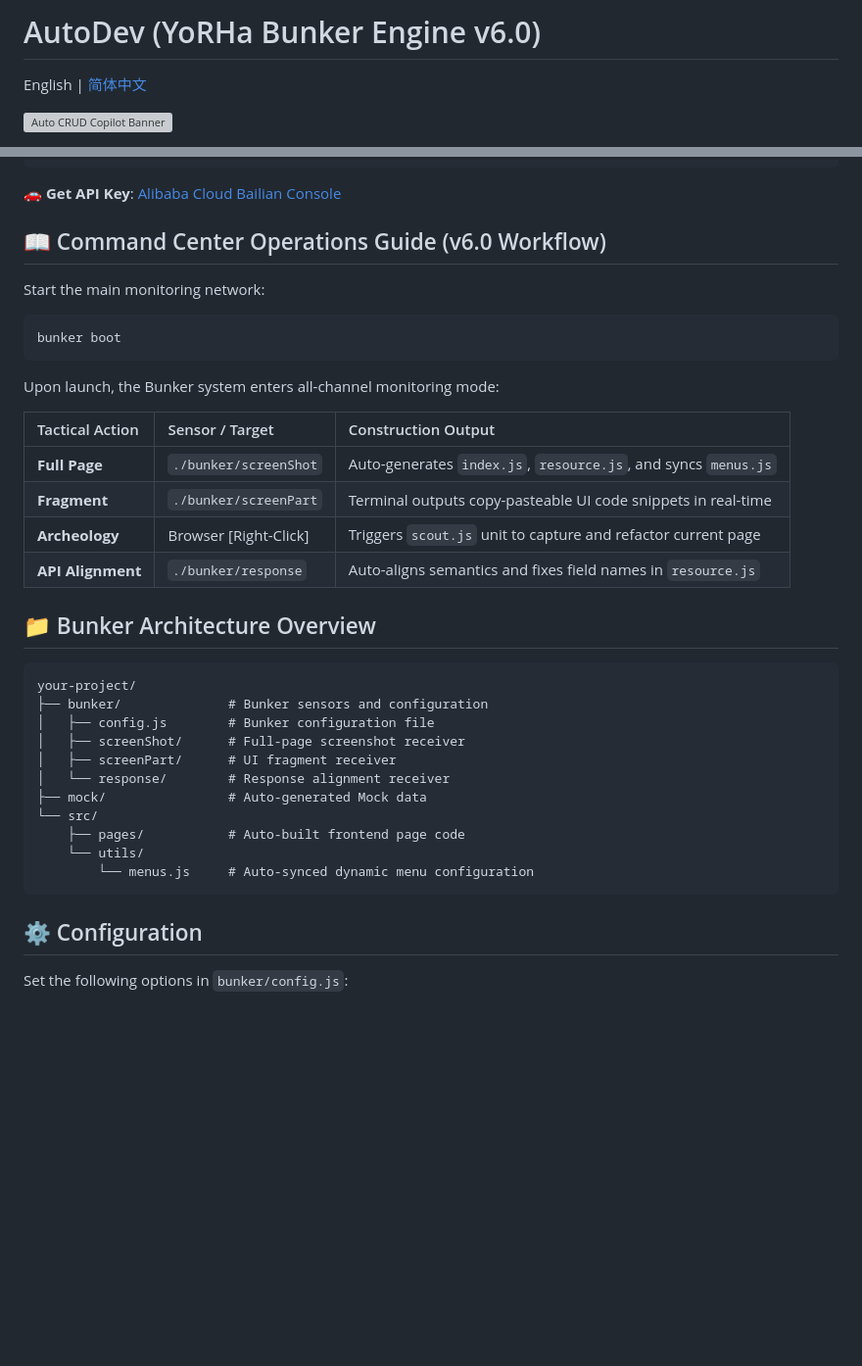
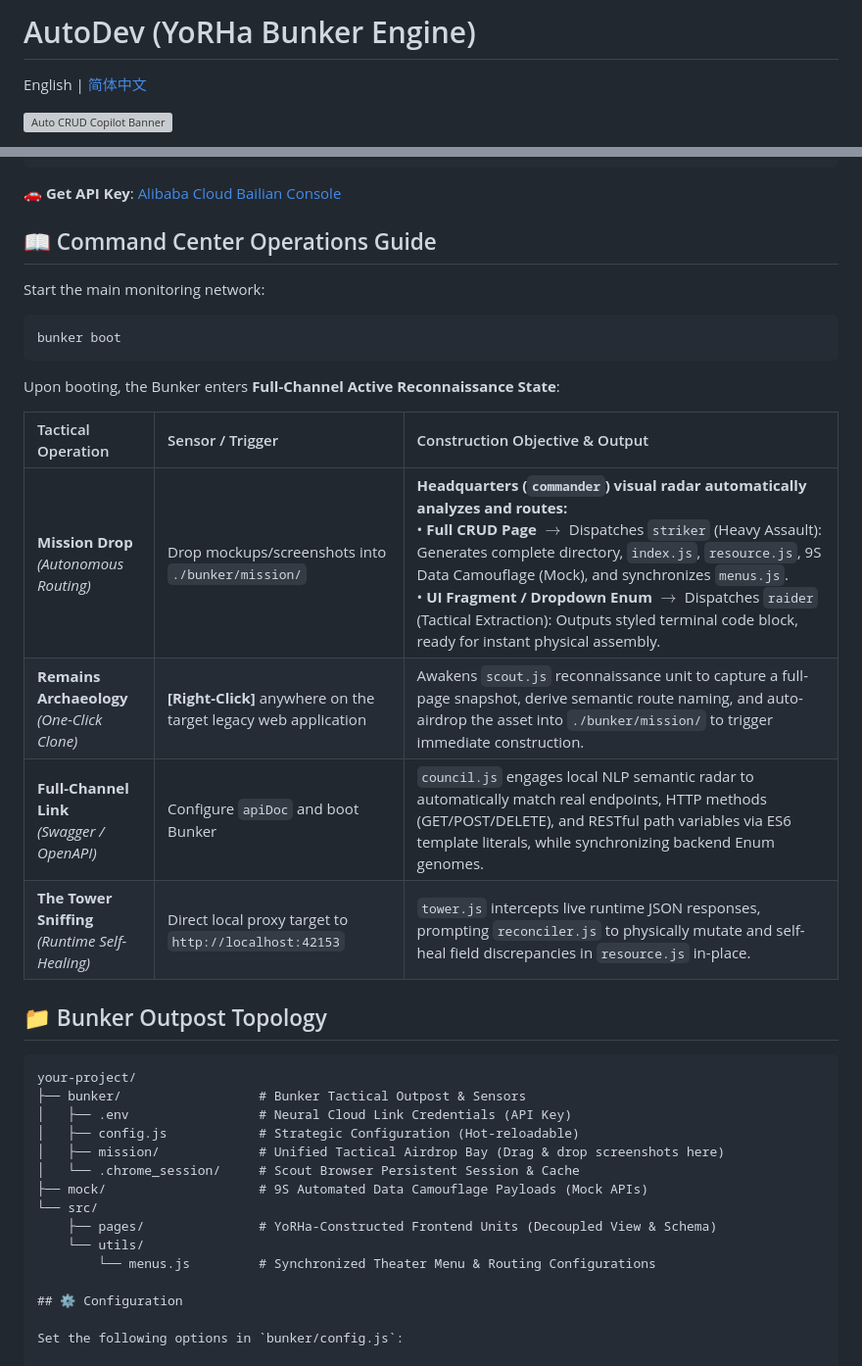
Before and after one commit to yorha2b-lab/auto-crud-copilot, a Markdown page: README_EN.md, 2 parts joined by grey strips. Shown at 98% size. Drawn GitHub-style; blank space fills up the shorter version; grey boxes are pictures that could not be loaded.

Commit message:
fix: update README.md fix: update README_EN.md

````diff
--- a/README_EN.md
+++ b/README_EN.md
@@ -1,4 +1,4 @@
-# AutoDev (YoRHa Bunker Engine v6.0)
+# AutoDev (YoRHa Bunker Engine)
 
 English | [简体中文](./README.md)
 
@@ -69,7 +69,7 @@ BASE_URL=your_api_base_url_here
 
 🚗 **Get API Key**: [Alibaba Cloud Bailian Console](https://bailian.console.aliyun.com/)
 
-## 📖 Command Center Operations Guide (v6.0 Workflow)
+## 📖 Command Center Operations Guide
 
 Start the main monitoring network:
 
@@ -77,30 +77,29 @@ Start the main monitoring network:
 bunker boot
 ```
 
-Upon launch, the Bunker system enters all-channel monitoring mode:
+Upon booting, the Bunker enters **Full-Channel Active Reconnaissance State**:
 
-| Tactical Action | Sensor / Target | Construction Output |
+| Tactical Operation | Sensor / Trigger | Construction Objective & Output |
 | :--- | :--- | :--- |
-| **Full Page** | `./bunker/screenShot` | Auto-generates `index.js`, `resource.js`, and syncs `menus.js` |
-| **Fragment** | `./bunker/screenPart` | Terminal outputs copy-pasteable UI code snippets in real-time |
-| **Archeology** | Browser [Right-Click] | Triggers `scout.js` unit to capture and refactor current page |
-| **API Alignment** | `./bunker/response` | Auto-aligns semantics and fixes field names in `resource.js` |
+| **Mission Drop**<br>*(Autonomous Routing)* | Drop mockups/screenshots into<br>`./bunker/mission/` | **Headquarters (`commander`) visual radar automatically analyzes and routes:**<br>• **Full CRUD Page** $\rightarrow$ Dispatches `striker` (Heavy Assault): Generates complete directory, `index.js`, `resource.js`, 9S Data Camouflage (Mock), and synchronizes `menus.js`.<br>• **UI Fragment / Dropdown Enum** $\rightarrow$ Dispatches `raider` (Tactical Extraction): Outputs styled terminal code block, ready for instant physical assembly. |
+| **Remains Archaeology**<br>*(One-Click Clone)* | **[Right-Click]** anywhere on the target legacy web application | Awakens `scout.js` reconnaissance unit to capture a full-page snapshot, derive semantic route naming, and auto-airdrop the asset into `./bunker/mission/` to trigger immediate construction. |
+| **Full-Channel Link**<br>*(Swagger / OpenAPI)* | Configure `apiDoc` and boot Bunker | `council.js` engages local NLP semantic radar to automatically match real endpoints, HTTP methods (GET/POST/DELETE), and RESTful path variables via ES6 template literals, while synchronizing backend Enum genomes. |
+| **The Tower Sniffing**<br>*(Runtime Self-Healing)* | Direct local proxy target to<br>`http://localhost:42153` | `tower.js` intercepts live runtime JSON responses, prompting `reconciler.js` to physically mutate and self-heal field discrepancies in `resource.js` in-place. |
 
-## 📁 Bunker Architecture Overview
+## 📁 Bunker Outpost Topology
 
 ```text
 your-project/
-├── bunker/              # Bunker sensors and configuration
-│   ├── config.js        # Bunker configuration file
-│   ├── screenShot/      # Full-page screenshot receiver
-│   ├── screenPart/      # UI fragment receiver
-│   └── response/        # Response alignment receiver
-├── mock/                # Auto-generated Mock data
+├── bunker/                  # Bunker Tactical Outpost & Sensors
+│   ├── .env                 # Neural Cloud Link Credentials (API Key)
+│   ├── config.js            # Strategic Configuration (Hot-reloadable)
+│   ├── mission/             # Unified Tactical Airdrop Bay (Drag & drop screenshots here)
+│   └── .chrome_session/     # Scout Browser Persistent Session & Cache
+├── mock/                    # 9S Automated Data Camouflage Payloads (Mock APIs)
 └── src/
-    ├── pages/           # Auto-built frontend page code
+    ├── pages/               # YoRHa-Constructed Frontend Units (Decoupled View & Schema)
     └── utils/
-        └── menus.js     # Auto-synced dynamic menu configuration
-```
+        └── menus.js         # Synchronized Theater Menu & Routing Configurations
 
 ## ⚙️ Configuration
 
````
Also changed, not shown: README.md (+15 -16 lines).
